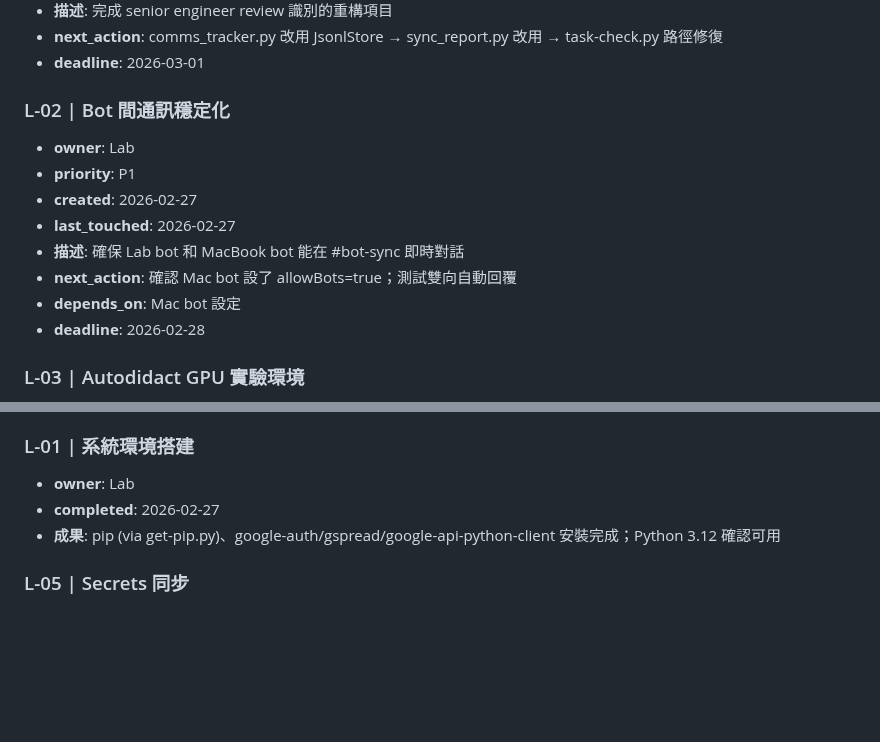
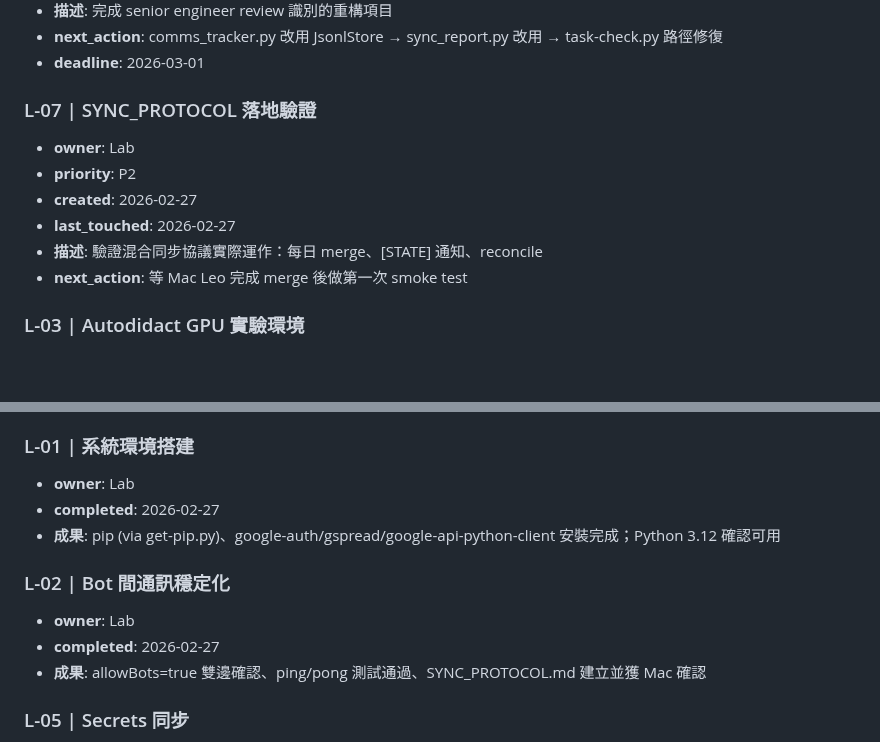
Before and after one commit to leonardofhy/openclaw-workspace, a Markdown page: memory/task-board.md, 2 parts joined by grey strips. Drawn GitHub-style; blank space fills up the shorter version.

Commit message:
chore: L-02 done, add L-07 sync protocol verification

```diff
--- a/memory/task-board.md
+++ b/memory/task-board.md
@@ -73,15 +73,13 @@
 - **next_action**: comms_tracker.py 改用 JsonlStore → sync_report.py 改用 → task-check.py 路徑修復
 - **deadline**: 2026-03-01
 
-### L-02 | Bot 間通訊穩定化
+### L-07 | SYNC_PROTOCOL 落地驗證
 - **owner**: Lab
-- **priority**: P1
+- **priority**: P2
 - **created**: 2026-02-27
 - **last_touched**: 2026-02-27
-- **描述**: 確保 Lab bot 和 MacBook bot 能在 #bot-sync 即時對話
-- **next_action**: 確認 Mac bot 設了 allowBots=true；測試雙向自動回覆
-- **depends_on**: Mac bot 設定
-- **deadline**: 2026-02-28
+- **描述**: 驗證混合同步協議實際運作：每日 merge、[STATE] 通知、reconcile
+- **next_action**: 等 Mac Leo 完成 merge 後做第一次 smoke test
 
 ### L-03 | Autodidact GPU 實驗環境
 - **owner**: Lab
@@ -151,6 +149,11 @@
 - **completed**: 2026-02-27
 - **成果**: pip (via get-pip.py)、google-auth/gspread/google-api-python-client 安裝完成；Python 3.12 確認可用
 
+### L-02 | Bot 間通訊穩定化
+- **owner**: Lab
+- **completed**: 2026-02-27
+- **成果**: allowBots=true 雙邊確認、ping/pong 測試通過、SYNC_PROTOCOL.md 建立並獲 Mac 確認
+
 ### L-05 | Secrets 同步
 - **owner**: Lab
 - **completed**: 2026-02-27
```
